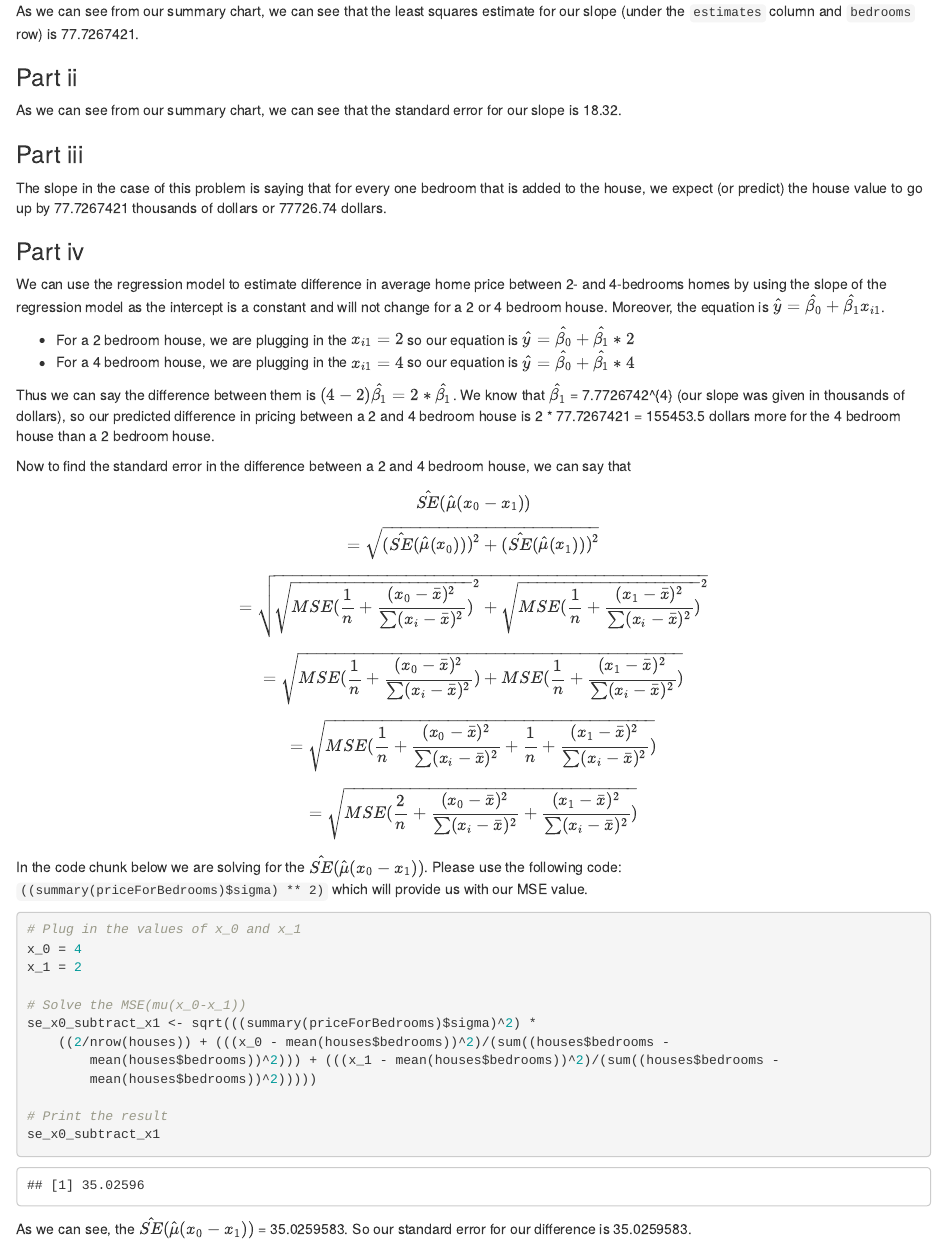
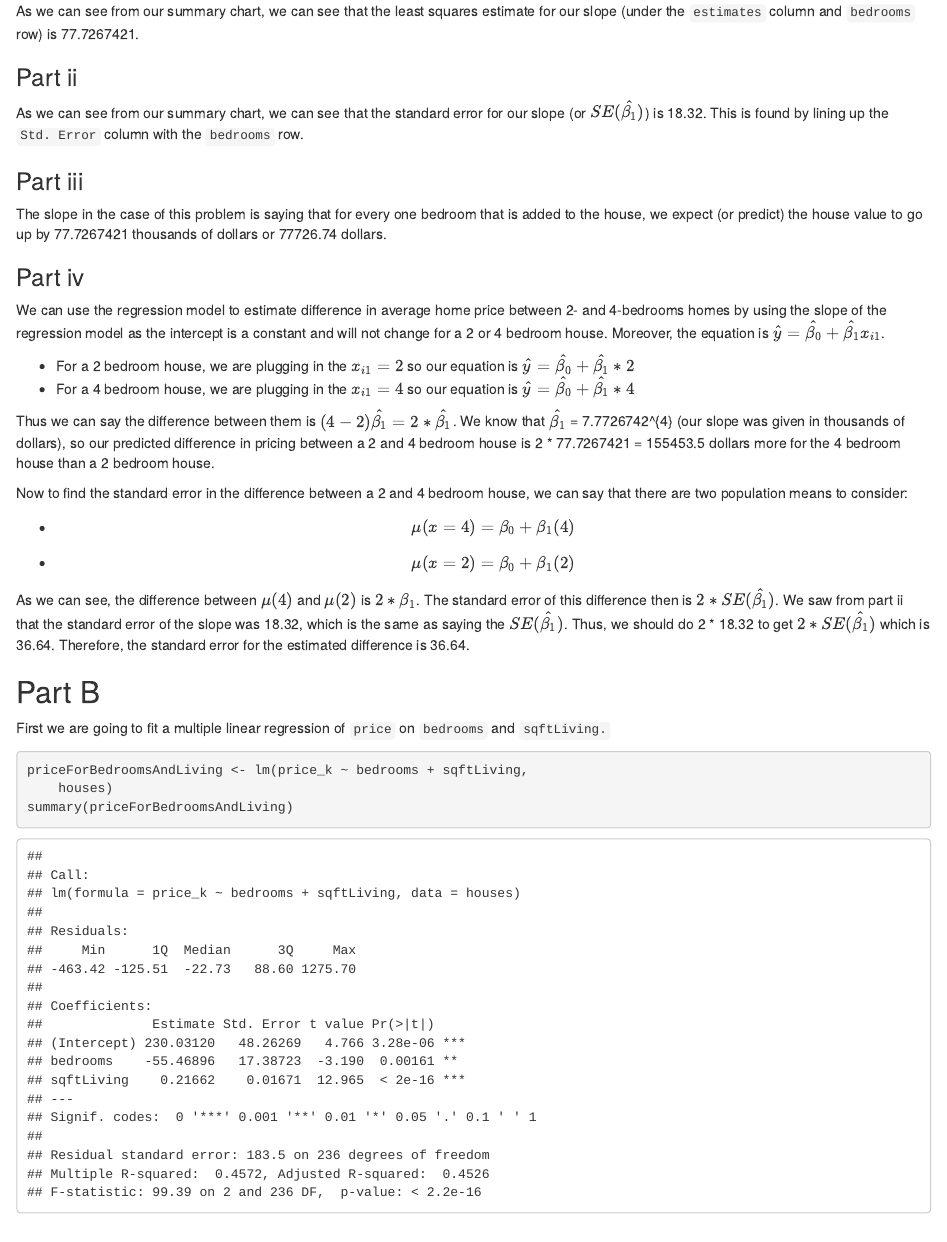
Before and after one commit to ericwarren9/ST-518, an R Markdown document (Warren_ST 518 HW 2.Rmd): the page in a window 1100 px wide, from 1260 px down. Rendered offline with R 4.5, knitr and Pandoc, with nearby package versions.

Commit message:
Information for HW 2

````diff
--- a/Warren_ST 518 HW 2.Rmd
+++ b/Warren_ST 518 HW 2.Rmd
@@ -51,7 +51,7 @@ As we can see from our summary chart, we can see that the least squares estimate
 
 ### Part ii
 
-As we can see from our summary chart, we can see that the standard error for our slope is 18.32.
+As we can see from our summary chart, we can see that the standard error for our slope (or $SE(\hat{\beta_1})$) is 18.32. This is found by lining up the `Std. Error` column with the `bedrooms` row.
 
 ### Part iii
 
@@ -66,35 +66,12 @@ We can use the regression model to estimate difference in average home price bet
 
 Thus we can say the difference between them is $(4-2)\hat{\beta_1} = 2*\hat{\beta_1}$. We know that $\hat{\beta_1}$ = `r priceForBedrooms$coefficients[[2]]*1000` (our slope was given in thousands of dollars), so our predicted difference in pricing between a 2 and 4 bedroom house is 2 * `r priceForBedrooms$coefficients[[2]]` = `r format(round(priceForBedrooms$coefficients[[2]] * 1000 * 2, 2), scientific = F)` dollars more for the 4 bedroom house than a 2 bedroom house.
 
-Now to find the standard error in the difference between a 2 and 4 bedroom house, we can say that
-$$\hat{SE}(\hat{\mu}(x_0-x_1))$$
-$$= \sqrt{(\hat{SE}(\hat{\mu}(x_0)))^2 + (\hat{SE}(\hat{\mu}(x_1)))^2}$$
-$$= \sqrt{\sqrt{MSE(\frac{1}{n}+\frac{(x_0-\bar{x})^2}{\sum(x_i-\bar{x})^2})}^2 + \sqrt{MSE(\frac{1}{n}+\frac{(x_1-\bar{x})^2}{\sum(x_i-\bar{x})^2})}^2}$$
-$$= \sqrt{MSE(\frac{1}{n}+\frac{(x_0-\bar{x})^2}{\sum(x_i-\bar{x})^2}) + MSE(\frac{1}{n}+\frac{(x_1-\bar{x})^2}{\sum(x_i-\bar{x})^2})}$$
-$$= \sqrt{MSE(\frac{1}{n}+\frac{(x_0-\bar{x})^2}{\sum(x_i-\bar{x})^2} + \frac{1}{n}+\frac{(x_1-\bar{x})^2}{\sum(x_i-\bar{x})^2})}$$
-$$= \sqrt{MSE(\frac{2}{n}+\frac{(x_0-\bar{x})^2}{\sum(x_i-\bar{x})^2}+\frac{(x_1-\bar{x})^2}{\sum(x_i-\bar{x})^2})}$$
-In the code chunk below we are solving for the $\hat{SE}(\hat{\mu}(x_0-x_1))$. Please use the following code: `((summary(priceForBedrooms)$sigma) ** 2)` which will provide us with our MSE value.
-```{r possible formula for MSE testing}
-# Plug in the values of x_0 and x_1
-x_0 = 4
-x_1 = 2
+Now to find the standard error in the difference between a 2 and 4 bedroom house, we can say that there are two population means to consider:
 
-# Solve the MSE(mu(x_0-x_1))
-se_x0_subtract_x1 <- sqrt(
-  ((summary(priceForBedrooms)$sigma) ** 2) * (
-    (2 / nrow(houses)) + (
-      ((x_0 - mean(houses$bedrooms)) ** 2) / (sum((houses$bedrooms - mean(houses$bedrooms)) ** 2))
-    ) + (
-      ((x_1 - mean(houses$bedrooms)) ** 2) / (sum((houses$bedrooms - mean(houses$bedrooms)) ** 2))
-    )
-  )
-)
+- $$\mu(x=4) = \beta_0 + \beta_1(4)$$
+- $$\mu(x=2) = \beta_0 + \beta_1(2)$$
 
-# Print the result
-se_x0_subtract_x1
-```
-
-As we can see, the $\hat{SE}(\hat{\mu}(x_0-x_1))$ = `r se_x0_subtract_x1`. So our standard error for our difference is `r se_x0_subtract_x1`.
+As we can see, the difference between $\mu(4)$ and $\mu(2)$ is $2*\beta_1$. The standard error of this difference then is $2 * SE(\hat{\beta_1})$. We saw from part ii that the standard error of the slope was 18.32, which is the same as saying the $SE(\hat{\beta_1})$. Thus, we should do 2 * 18.32 to get $2 * SE(\hat{\beta_1})$ which is `r 18.32 * 2`. Therefore, the standard error for the estimated difference is `r 18.32 * 2`.
 
 ## Part B
 
````
Also changed, not shown: Warren_ST-518-HW-2.pdf, Warren_ST 518 HW 2.Rmd (2 more changed lines).
